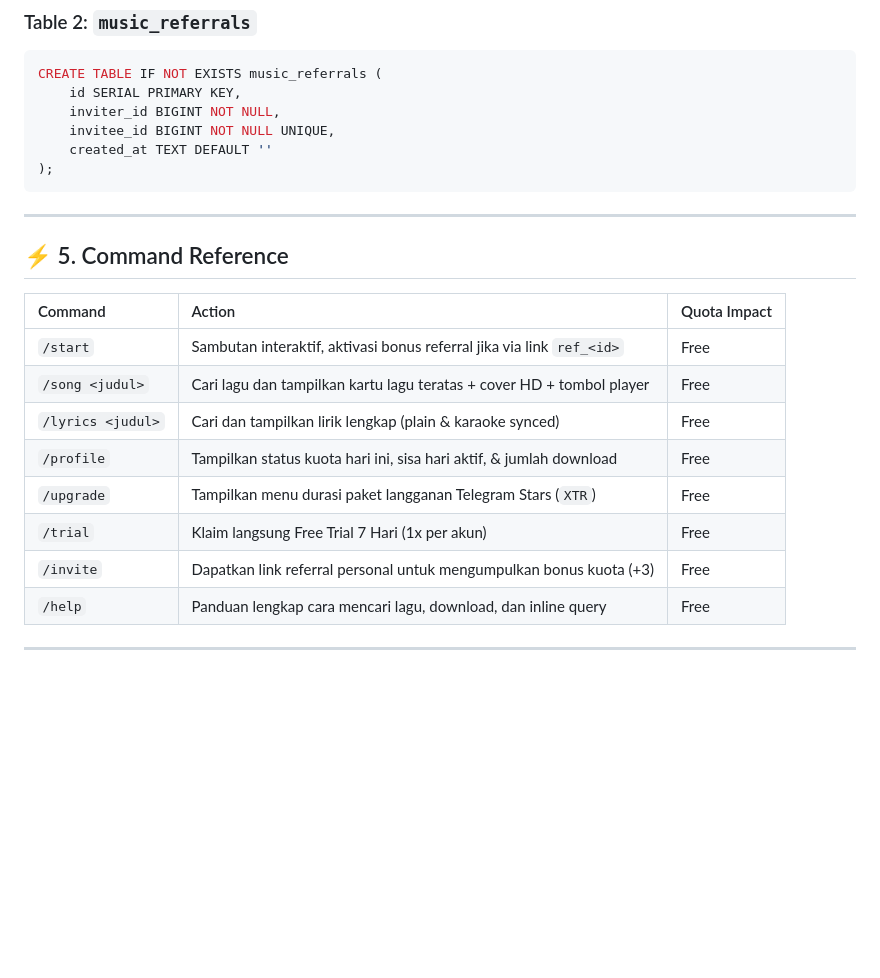
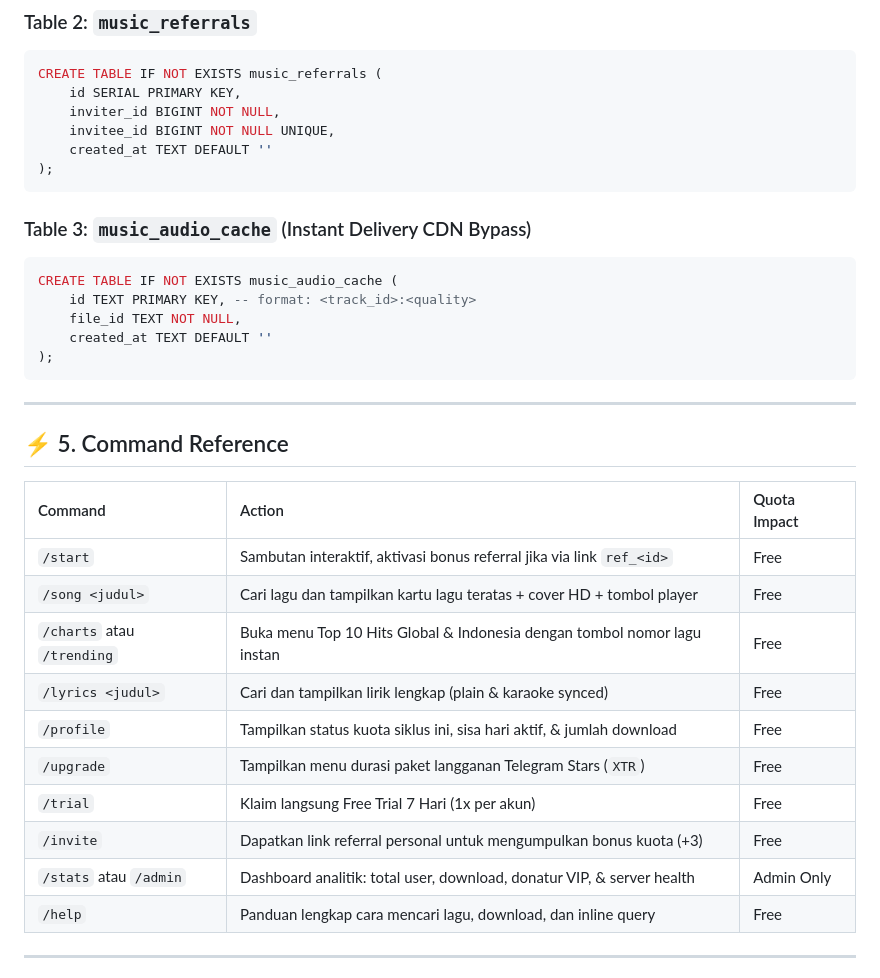
Before and after one commit to TinoNurcahya/telegram-bots, a Markdown page: apps/music-downloader-bot/PLAN.md, the part around one of its changes. GitHub-like rendering; blank space fills up the shorter version.

````diff
--- a/apps/music-downloader-bot/PLAN.md
+++ b/apps/music-downloader-bot/PLAN.md
@@ -99,6 +110,15 @@ CREATE TABLE IF NOT EXISTS music_referrals (
 );
 ```
 
+### Table 3: `music_audio_cache` (Instant Delivery CDN Bypass)
+```sql
+CREATE TABLE IF NOT EXISTS music_audio_cache (
+    id TEXT PRIMARY KEY, -- format: <track_id>:<quality>
+    file_id TEXT NOT NULL,
+    created_at TEXT DEFAULT ''
+);
+```
+
 ---
 
 ## ⚡ 5. Command Reference
@@ -107,11 +127,13 @@ CREATE TABLE IF NOT EXISTS music_referrals (
 | :--- | :--- | :--- |
 | `/start` | Sambutan interaktif, aktivasi bonus referral jika via link `ref_<id>` | Free |
 | `/song <judul>` | Cari lagu dan tampilkan kartu lagu teratas + cover HD + tombol player | Free |
+| `/charts` atau `/trending` | Buka menu Top 10 Hits Global & Indonesia dengan tombol nomor lagu instan | Free |
 | `/lyrics <judul>` | Cari dan tampilkan lirik lengkap (plain & karaoke synced) | Free |
-| `/profile` | Tampilkan status kuota hari ini, sisa hari aktif, & jumlah download | Free |
+| `/profile` | Tampilkan status kuota siklus ini, sisa hari aktif, & jumlah download | Free |
 | `/upgrade` | Tampilkan menu durasi paket langganan Telegram Stars (`XTR`) | Free |
 | `/trial` | Klaim langsung Free Trial 7 Hari (1x per akun) | Free |
 | `/invite` | Dapatkan link referral personal untuk mengumpulkan bonus kuota (+3) | Free |
+| `/stats` atau `/admin` | Dashboard analitik: total user, download, donatur VIP, & server health | Admin Only |
 | `/help` | Panduan lengkap cara mencari lagu, download, dan inline query | Free |
 
 ---
````
Also changed, not shown: other parts of apps/music-downloader-bot/PLAN.md (+14 -3 lines), README.md (+28 -2 lines), apps/music-downloader-bot/README.md (+17 -1 lines).
